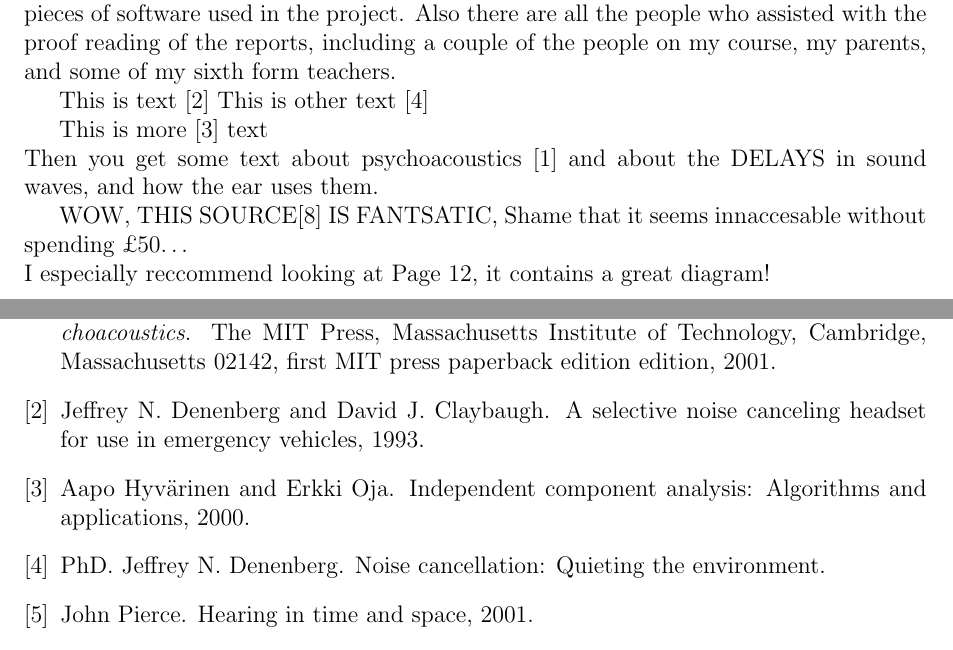
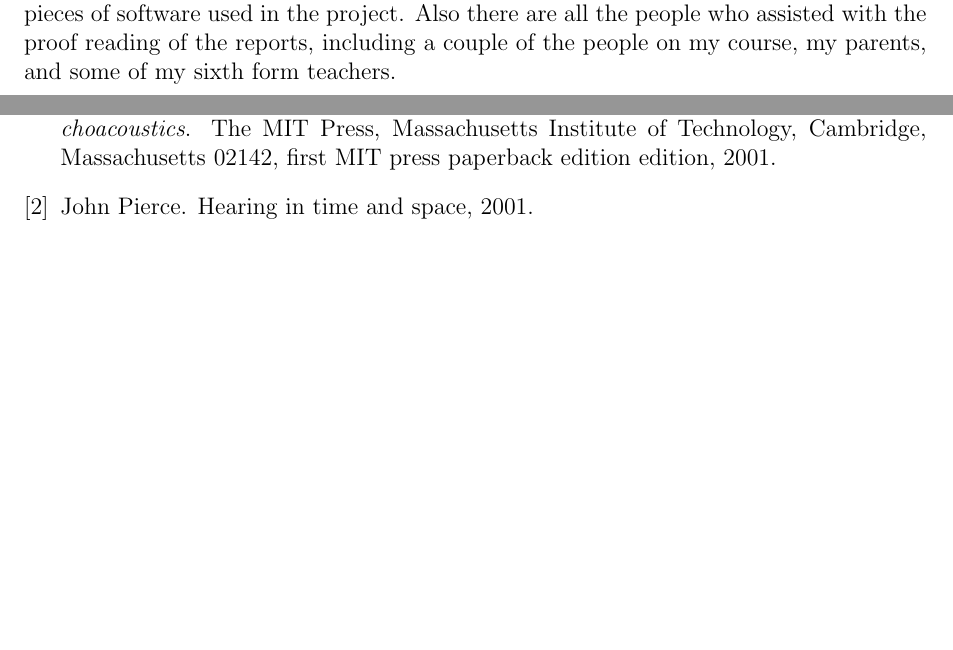
Before and after one commit to Scarzy/3YP-Noise-Cancelling-Headphones, a LaTeX thesis (reports/final_report/final.tex): two parts of pages 7 and 43 of 47, joined at a grey line, cut so that both start at the same text, the shorter picture padded with empty space. Compiled offline with pdfLaTeX.

Commit message:
Remove the rubbish from the end of acknowledgements

```diff
--- a/reports/final_report/final.tex
+++ b/reports/final_report/final.tex
@@ -26,15 +26,6 @@
 \chapter*{Acknowledgements}
 \input{acknowledgements}
 \addcontentsline{toc}{section}{Acknowledgements}
-
-This is text \cite{EMHeadsets}
-This is other text \cite{EMNoiseCancel}
-
-This is more \cite{ICAAlg&Apps} text\\
-Then you get some text about psychoacoustics \cite{MusCogCompSou} and about the DELAYS in sound waves, and how the ear uses them.
-
-WOW, THIS SOURCE\cite{AdvancedDSPing} IS FANTSATIC, Shame that it seems innaccesable without spending \textsterling50\ldots \\
-I especially reccommend looking at Page 12, it contains a great diagram!
 
 \chapter{Introduction}
 \input{description}
```
